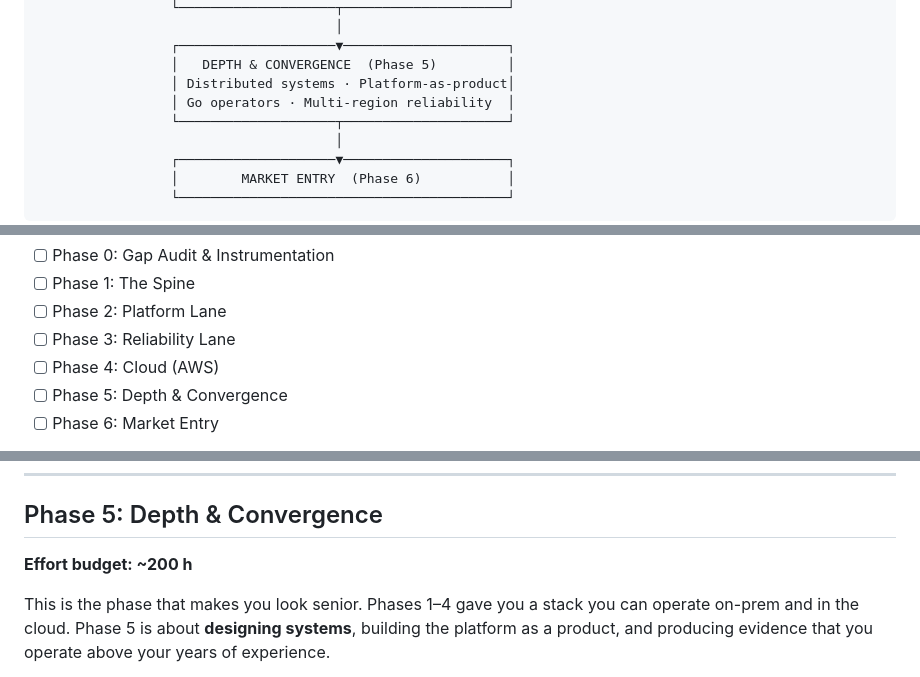
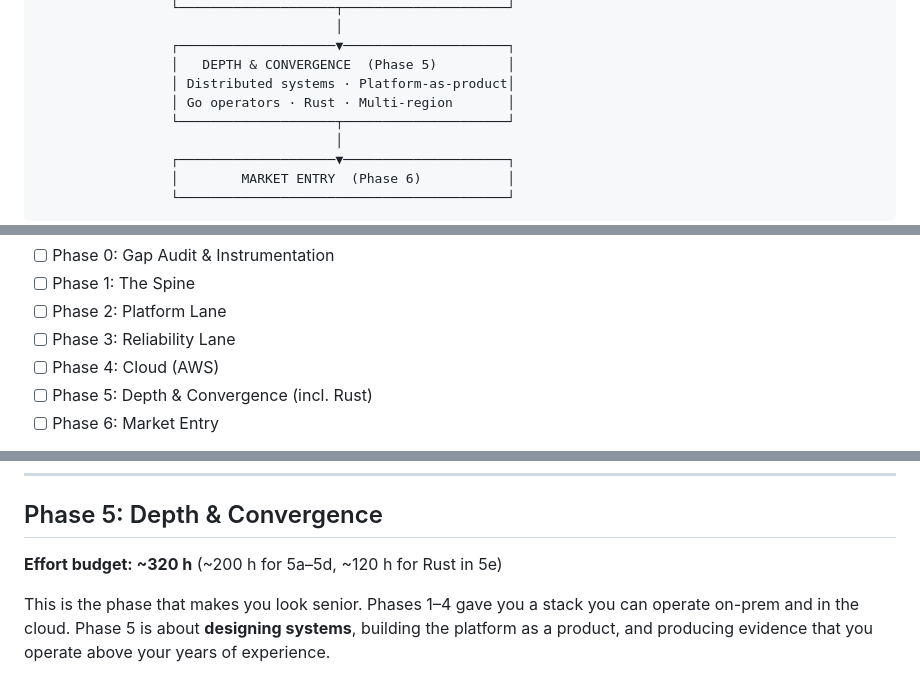
Before and after one commit to moabdelazem/Roadmap, a Markdown page: README.md, 3 parts joined by grey strips. Rendered like a GitHub page.

```diff
--- a/README.md
+++ b/README.md
@@ -96,7 +96,7 @@ on the same foundations, so this plan builds both on one shared spine.
                  ┌────────────────────▼─────────────────────┐
                  │   DEPTH & CONVERGENCE  (Phase 5)         │
                  │ Distributed systems · Platform-as-product│
-                 │ Go operators · Multi-region reliability  │
+                 │ Go operators · Rust · Multi-region       │
                  └────────────────────┬─────────────────────┘
                                       │
                  ┌────────────────────▼─────────────────────┐
@@ -236,7 +236,7 @@ Progress:
 - [ ] Phase 2: Platform Lane
 - [ ] Phase 3: Reliability Lane
 - [ ] Phase 4: Cloud (AWS)
-- [ ] Phase 5: Depth & Convergence
+- [ ] Phase 5: Depth & Convergence (incl. Rust)
 - [ ] Phase 6: Market Entry
 
 > **Pace check (the only numbers that matter):** hours logged ÷ hours budgeted
@@ -895,7 +896,7 @@ down and rebuild it in one sitting.
 ---
 
 ## Phase 5: Depth & Convergence
-**Effort budget: ~200 h**
+**Effort budget: ~320 h** (~200 h for 5a–5d, ~120 h for Rust in 5e)
 
 This is the phase that makes you look senior. Phases 1–4 gave you a stack you
 can operate on-prem and in the cloud. Phase 5 is about **designing systems**,
```
Also changed, not shown: other parts of README.md (+58 -8 lines).
